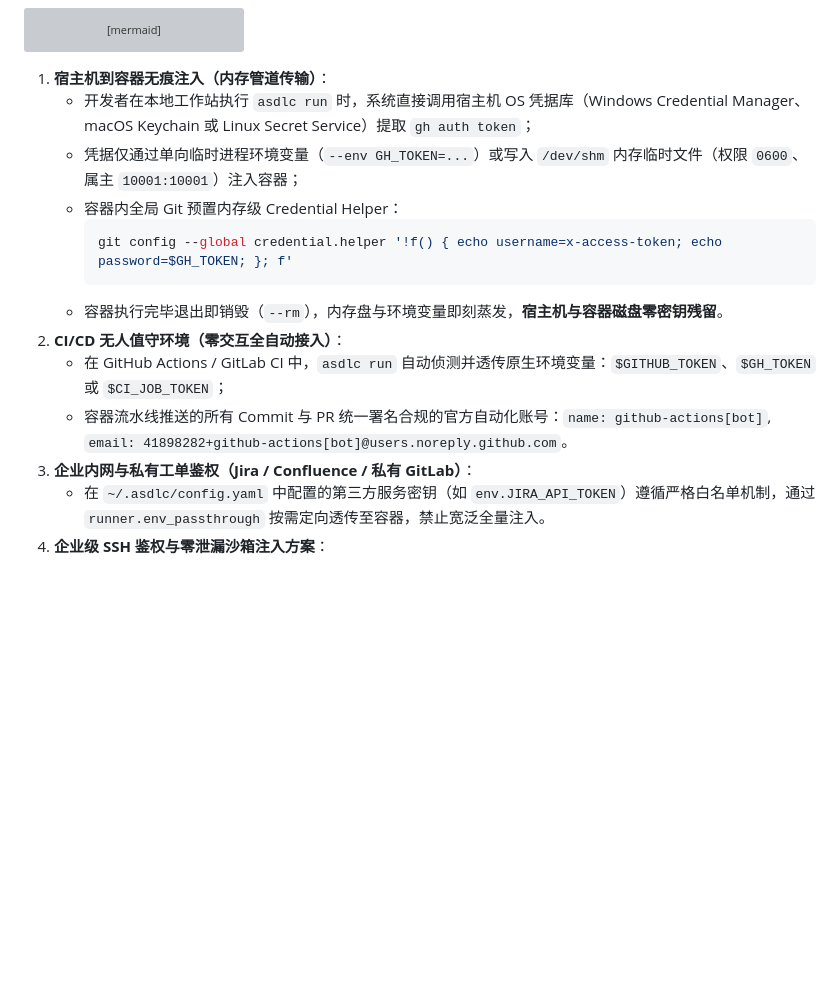
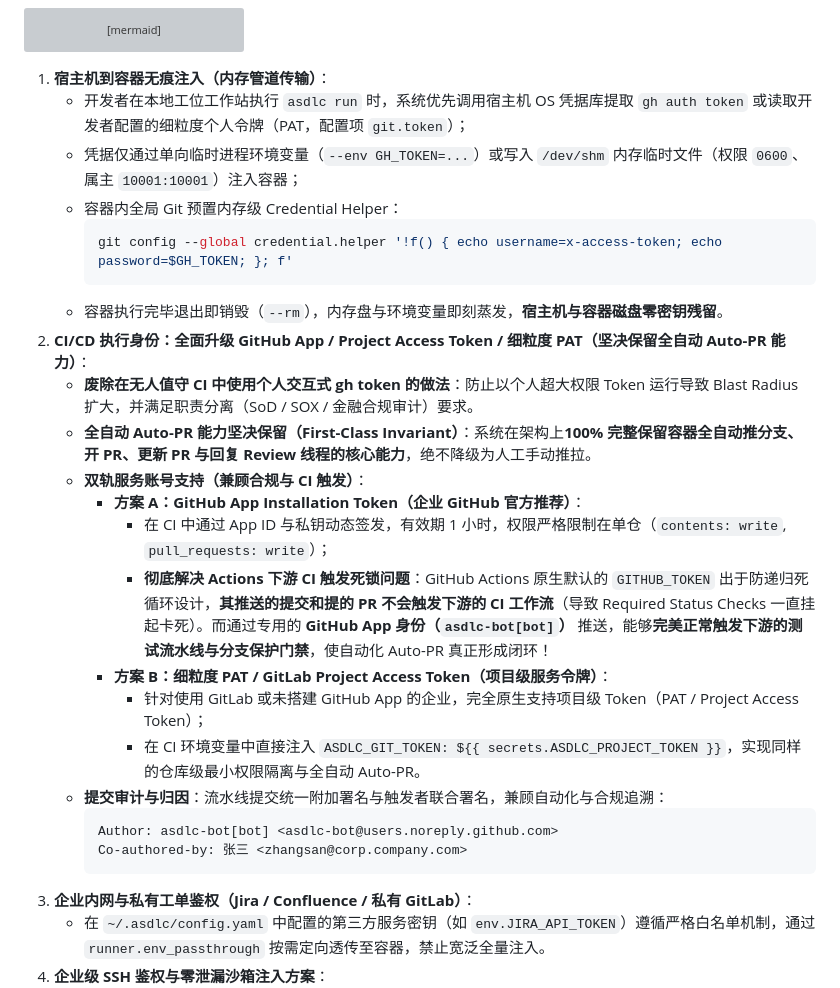
Before and after one commit to akjamie/agentic-sdlc, a Markdown page: docs/autonomous-pipeline.md, the part around one of its changes. GitHub-like rendering; blank space fills up the shorter version; grey boxes are pictures that could not be loaded.

````diff
--- a/docs/autonomous-pipeline.md
+++ b/docs/autonomous-pipeline.md
@@ -1329,16 +1343,28 @@ flowchart LR
 ```
 
 1. **宿主机到容器无痕注入（内存管道传输）**：
-   - 开发者在本地工作站执行 `asdlc run` 时，系统直接调用宿主机 OS 凭据库（Windows Credential Manager、macOS Keychain 或 Linux Secret Service）提取 `gh auth token`；
+   - 开发者在本地工位工作站执行 `asdlc run` 时，系统优先调用宿主机 OS 凭据库提取 `gh auth token` 或读取开发者配置的细粒度个人令牌（PAT，配置项 `git.token`）；
    - 凭据仅通过单向临时进程环境变量（`--env GH_TOKEN=...`）或写入 `/dev/shm` 内存临时文件（权限 `0600`、属主 `10001:10001`）注入容器；
    - 容器内全局 Git 预置内存级 Credential Helper：
      ```bash
      git config --global credential.helper '!f() { echo username=x-access-token; echo password=$GH_TOKEN; }; f'
      ```
    - 容器执行完毕退出即销毁（`--rm`），内存盘与环境变量即刻蒸发，**宿主机与容器磁盘零密钥残留**。
-2. **CI/CD 无人值守环境（零交互全自动接入）**：
-   - 在 GitHub Actions / GitLab CI 中，`asdlc run` 自动侦测并透传原生环境变量：`$GITHUB_TOKEN`、`$GH_TOKEN` 或 `$CI_JOB_TOKEN`；
-   - 容器流水线推送的所有 Commit 与 PR 统一署名合规的官方自动化账号：`name: github-actions[bot]`, `email: 41898282+github-actions[bot]@users.noreply.github.com`。
+2. **CI/CD 执行身份：全面升级 GitHub App / Project Access Token / 细粒度 PAT（坚决保留全自动 Auto-PR 能力）**：
+   - **废除在无人值守 CI 中使用个人交互式 gh token 的做法**：防止以个人超大权限 Token 运行导致 Blast Radius 扩大，并满足职责分离（SoD / SOX / 金融合规审计）要求。
+   - **全自动 Auto-PR 能力坚决保留（First-Class Invariant）**：系统在架构上**100% 完整保留容器全自动推分支、开 PR、更新 PR 与回复 Review 线程的核心能力**，绝不降级为人工手动推拉。
+   - **双轨服务账号支持（兼顾合规与 CI 触发）**：
+     - **方案 A：GitHub App Installation Token（企业 GitHub 官方推荐）**：
+       - 在 CI 中通过 App ID 与私钥动态签发，有效期 1 小时，权限严格限制在单仓（`contents: write`, `pull_requests: write`）；
+       - **彻底解决 Actions 下游 CI 触发死锁问题**：GitHub Actions 原生默认的 `GITHUB_TOKEN` 出于防递归死循环设计，**其推送的提交和提的 PR 不会触发下游的 CI 工作流**（导致 Required Status Checks 一直挂起卡死）。而通过专用的 **GitHub App 身份（`asdlc-bot[bot]`）** 推送，能够**完美正常触发下游的测试流水线与分支保护门禁**，使自动化 Auto-PR 真正形成闭环！
+     - **方案 B：细粒度 PAT / GitLab Project Access Token（项目级服务令牌）**：
+       - 针对使用 GitLab 或未搭建 GitHub App 的企业，完全原生支持项目级 Token（PAT / Project Access Token）；
+       - 在 CI 环境变量中直接注入 `ASDLC_GIT_TOKEN: ${{ secrets.ASDLC_PROJECT_TOKEN }}`，实现同样的仓库级最小权限隔离与全自动 Auto-PR。
+   - **提交审计与归因**：流水线提交统一附加署名与触发者联合署名，兼顾自动化与合规追溯：
+     ```git
+     Author: asdlc-bot[bot] <asdlc-bot@users.noreply.github.com>
+     Co-authored-by: 张三 <zhangsan@corp.company.com>
+     ```
 3. **企业内网与私有工单鉴权（Jira / Confluence / 私有 GitLab）**：
    - 在 `~/.asdlc/config.yaml` 中配置的第三方服务密钥（如 `env.JIRA_API_TOKEN`）遵循严格白名单机制，通过 `runner.env_passthrough` 按需定向透传至容器，禁止宽泛全量注入。
 4. **企业级 SSH 鉴权与零泄漏沙箱注入方案**：
````
Also changed, not shown: other parts of docs/autonomous-pipeline.md (+20 -6 lines).
